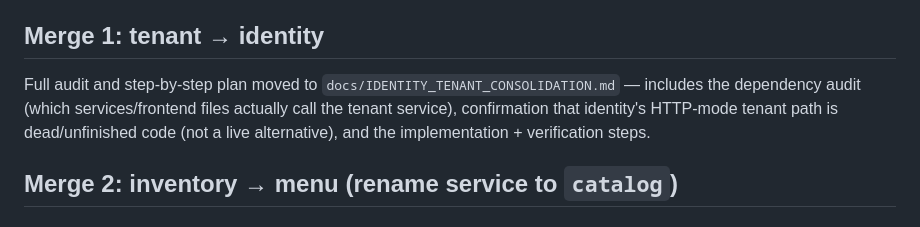
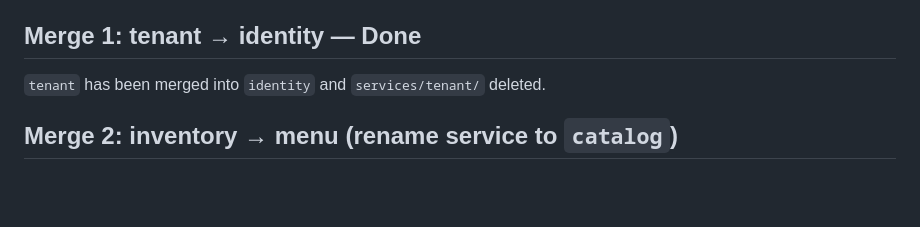
Before and after one commit to basnets24/restaurant.pos, a Markdown page: docs/SERVICE_CONSOLIDATION.md, the part around the change. Drawn GitHub-style; blank space fills up the shorter version.

```diff
--- a/docs/SERVICE_CONSOLIDATION.md
+++ b/docs/SERVICE_CONSOLIDATION.md
@@ -25,14 +25,9 @@ connection-pool allocations against the Supabase free tier.
   orchestrating a real distributed transaction, not just paying an
   overhead tax. See prior discussion; not revisited here.
 
-## Merge 1: tenant → identity
+## Merge 1: tenant → identity — Done
 
-Full audit and step-by-step plan moved to
-`docs/IDENTITY_TENANT_CONSOLIDATION.md` — includes the dependency audit
-(which services/frontend files actually call the tenant service),
-confirmation that identity's HTTP-mode tenant path is dead/unfinished
-code (not a live alternative), and the implementation + verification
-steps.
+`tenant` has been merged into `identity` and `services/tenant/` deleted.
 
 ## Merge 2: inventory → menu (rename service to `catalog`)
 
```
Also changed, not shown: docs/IDENTITY_TENANT_CONSOLIDATION.md (deleted, +0 -122 lines).
